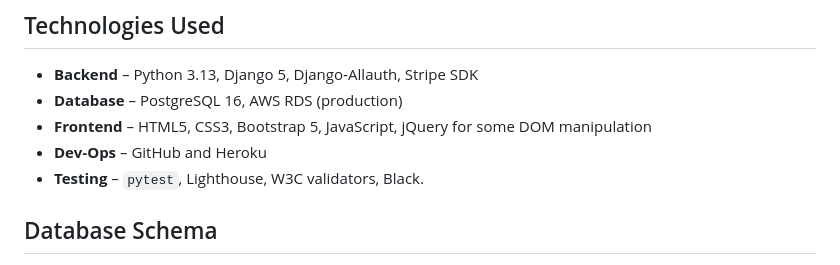
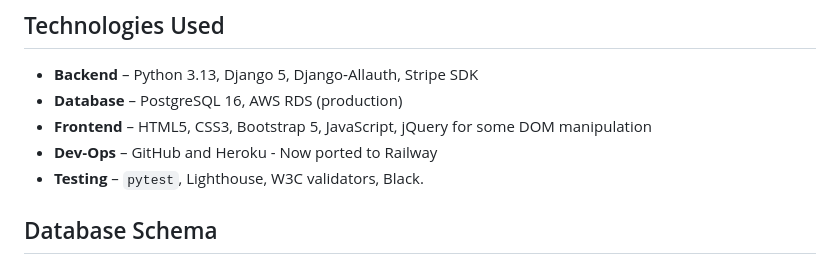
Before and after one commit to polym8th/Avagen, a Markdown page: README.md, the part around the change. Drawn GitHub-style.

```diff
--- a/README.md
+++ b/README.md
@@ -361,7 +361,7 @@ class Product(models.Model):
 * **Backend** – Python 3.13, Django 5, Django‑Allauth, Stripe SDK
 * **Database** – PostgreSQL 16, AWS RDS (production)
 * **Frontend** – HTML5, CSS3, Bootstrap 5, JavaScript, jQuery for some DOM manipulation
-* **Dev‑Ops** – GitHub and Heroku
+* **Dev‑Ops** – GitHub and Heroku - Now ported to Railway
 * **Testing** – `pytest`, Lighthouse, W3C validators, Black.
 
 ## Database Schema
```
